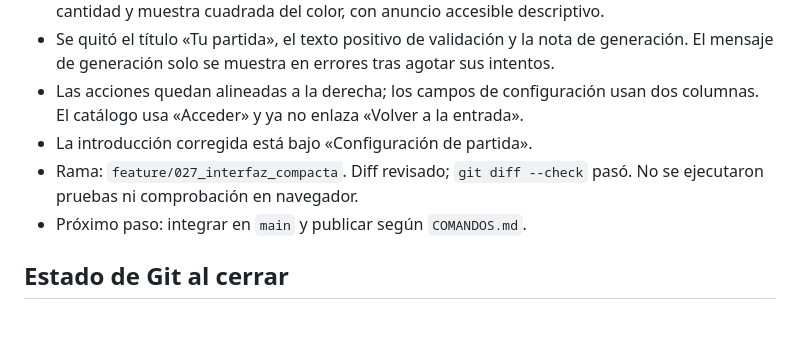
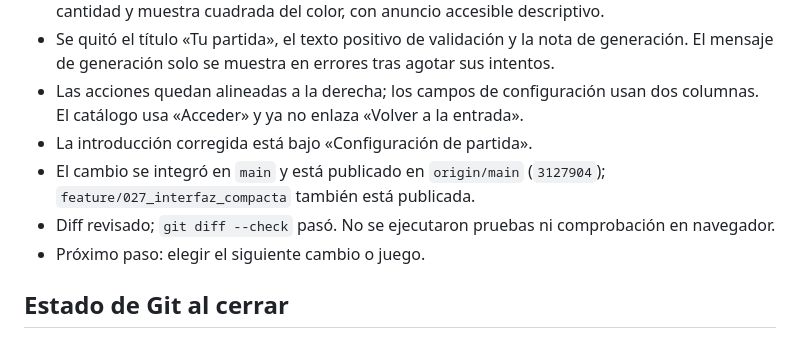
Before and after one commit to JoseJacin/JuegosEnGitHub, a Markdown page: CONTEXTO.md, the part around the change. Rendered like a GitHub page.

Commit message:
docs: actualizar contexto del bloque 027

```diff
--- a/CONTEXTO.md
+++ b/CONTEXTO.md
@@ -49,8 +49,9 @@ Colección de juegos web estáticos publicada en GitHub Pages. El primer juego,
 - Se quitó el título «Tu partida», el texto positivo de validación y la nota de generación. El mensaje de generación solo se muestra en errores tras agotar sus intentos.
 - Las acciones quedan alineadas a la derecha; los campos de configuración usan dos columnas. El catálogo usa «Acceder» y ya no enlaza «Volver a la entrada».
 - La introducción corregida está bajo «Configuración de partida».
-- Rama: `feature/027_interfaz_compacta`. Diff revisado; `git diff --check` pasó. No se ejecutaron pruebas ni comprobación en navegador.
-- Próximo paso: integrar en `main` y publicar según `COMANDOS.md`.
+- El cambio se integró en `main` y está publicado en `origin/main` (`3127904`); `feature/027_interfaz_compacta` también está publicada.
+- Diff revisado; `git diff --check` pasó. No se ejecutaron pruebas ni comprobación en navegador.
+- Próximo paso: elegir el siguiente cambio o juego.
 
 ## Estado de Git al cerrar
 
```
